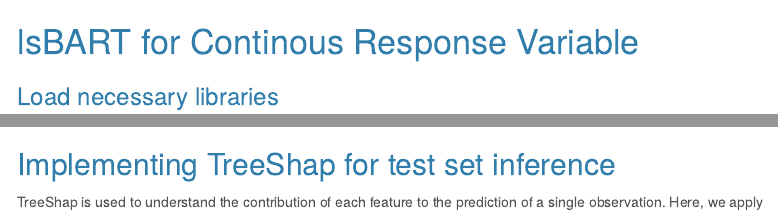
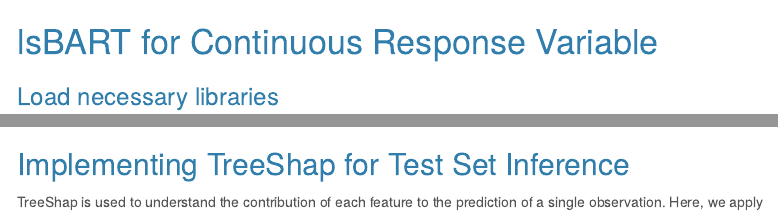
Before and after one commit to wootz101/LocationSmoothedBART, an R Markdown document (docs/index.Rmd): the page in a window 1100 px wide, from its top, and a second part further down, joined at a grey line. Rendered offline with R 4.5, knitr and Pandoc, with nearby package versions; some code elsewhere in the file could not run offline; menus at the side of the page are left out.

Commit message:
Better Vignette
Fixed typos

````diff
--- a/docs/index.Rmd
+++ b/docs/index.Rmd
@@ -18,7 +18,7 @@ knitr::opts_chunk$set(
 )
 ```
 
-# lsBART for Continous Response Variable
+# lsBART for Continuous Response Variable
 
 
 
@@ -568,7 +568,7 @@
 
 
 
-## Implementing TreeShap for test set inference
+## Implementing TreeShap for Test Set Inference
 
 TreeShap is used to understand the contribution of each feature to the prediction of a single observation. Here, we apply the TreeShap algorithm to observation id: `r obs_id` from the test set to interpret why it was classified as `r y_test[obs_id]`.
 
````
Also changed, not shown: docs/index.Rmd (2 more changed lines), 2 other files.
